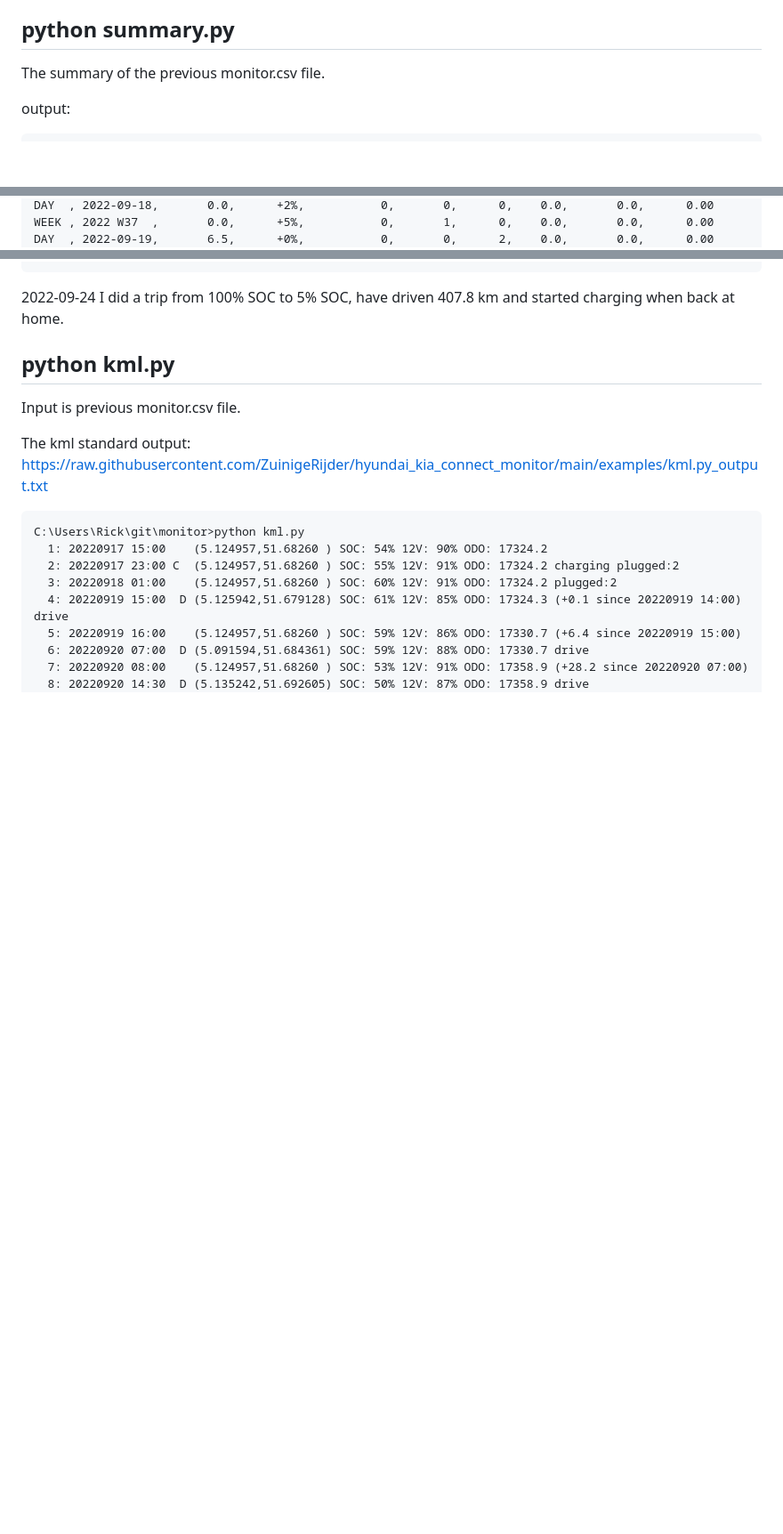
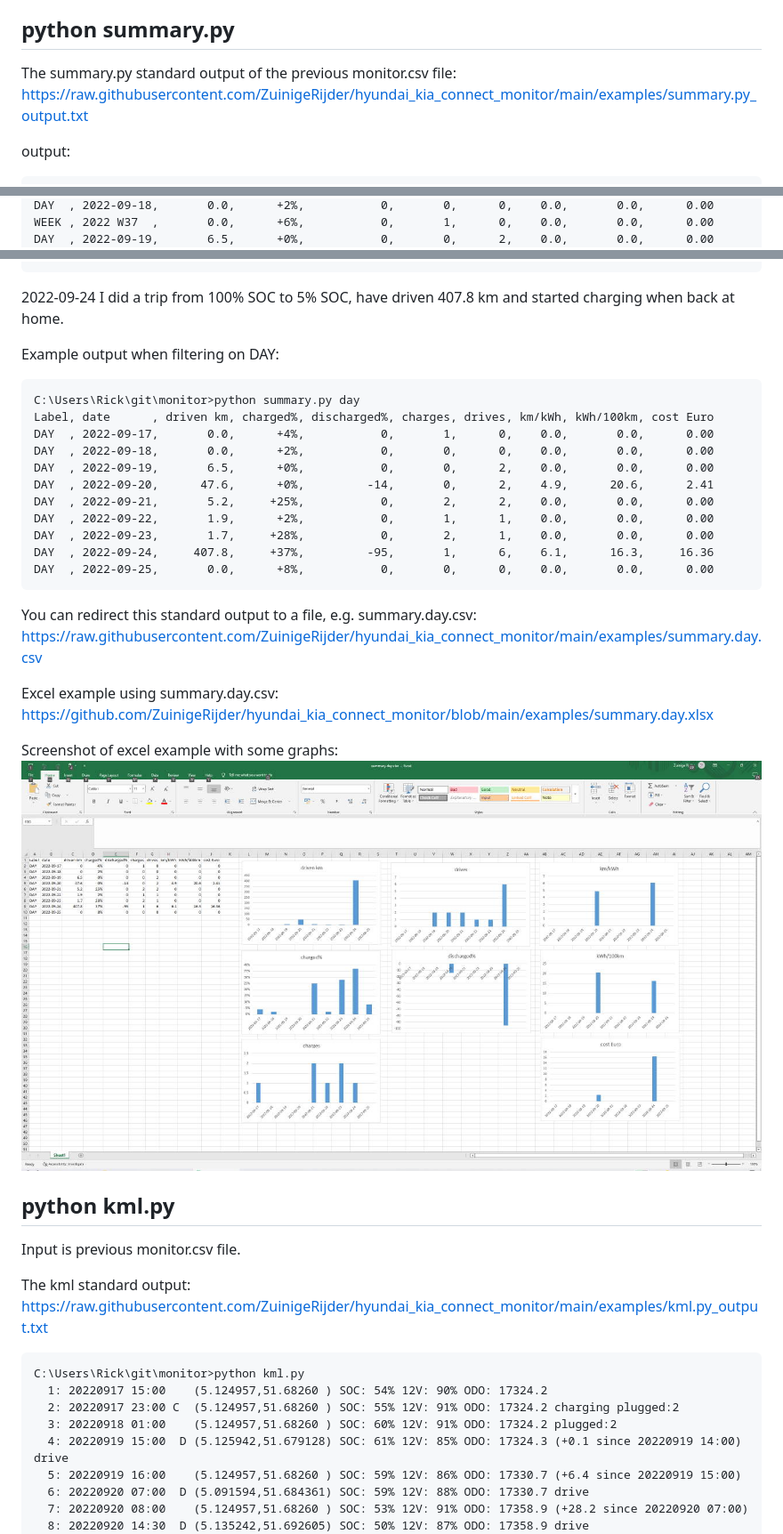
Before and after one commit to ZuinigeRijder/hyundai_kia_connect_monitor, a Markdown page: README.md, 3 parts joined by grey strips. Shown at 89% size. Drawn GitHub-style; pictures changed too: examples/summary.day.jpg (added); blank space fills up the shorter version.

Commit message:
small improvement in charging/discharging counting in summary.pay, added possibility to filter on day/week/month/year and added (Excel) examples to summary.py

````diff
--- a/README.md
+++ b/README.md
@@ -172,7 +182,8 @@ Example output file monitor.csv: https://raw.githubusercontent.com/ZuinigeRijder
 
 ## python summary.py
 
-The summary of the previous monitor.csv file.
+The summary.py standard output of the previous monitor.csv file: https://raw.githubusercontent.com/ZuinigeRijder/hyundai_kia_connect_monitor/main/examples/summary.py_output.txt
+
 
 output:
 ```
@@ -182,4 +193,4 @@ DAY  , 2022-09-17,       0.0,      +3%,           0,       1,      0,    0.0,
 DAY  , 2022-09-18,       0.0,      +2%,           0,       0,      0,    0.0,       0.0,      0.00
-WEEK , 2022 W37  ,       0.0,      +5%,           0,       1,      0,    0.0,       0.0,      0.00
+WEEK , 2022 W37  ,       0.0,      +6%,           0,       1,      0,    0.0,       0.0,      0.00
 DAY  , 2022-09-19,       6.5,      +0%,           0,       0,      2,    0.0,       0.0,      0.00
 DAY  , 2022-09-20,      47.6,      +0%,         -14,       0,      2,    4.9,      20.6,      2.41
@@ -194,6 +205,28 @@ YEAR , 2022      ,     470.7,     +93%,         -97,       7,     14,    6.9,
 ```
 
 2022-09-24 I did a trip from 100% SOC to 5% SOC, have driven 407.8 km and started charging when back at home.
+
+Example output when filtering on DAY:
+```
+C:\Users\Rick\git\monitor>python summary.py day
+Label, date      , driven km, charged%, discharged%, charges, drives, km/kWh, kWh/100km, cost Euro
+DAY  , 2022-09-17,       0.0,      +4%,           0,       1,      0,    0.0,       0.0,      0.00
+DAY  , 2022-09-18,       0.0,      +2%,           0,       0,      0,    0.0,       0.0,      0.00
+DAY  , 2022-09-19,       6.5,      +0%,           0,       0,      2,    0.0,       0.0,      0.00
+DAY  , 2022-09-20,      47.6,      +0%,         -14,       0,      2,    4.9,      20.6,      2.41
+DAY  , 2022-09-21,       5.2,     +25%,           0,       2,      2,    0.0,       0.0,      0.00
+DAY  , 2022-09-22,       1.9,      +2%,           0,       1,      1,    0.0,       0.0,      0.00
+DAY  , 2022-09-23,       1.7,     +28%,           0,       2,      1,    0.0,       0.0,      0.00
+DAY  , 2022-09-24,     407.8,     +37%,         -95,       1,      6,    6.1,      16.3,     16.36
+DAY  , 2022-09-25,       0.0,      +8%,           0,       0,      0,    0.0,       0.0,      0.00
+```
+
+You can redirect this standard output to a file, e.g. summary.day.csv: https://raw.githubusercontent.com/ZuinigeRijder/hyundai_kia_connect_monitor/main/examples/summary.day.csv
+
+Excel example using summary.day.csv: https://github.com/ZuinigeRijder/hyundai_kia_connect_monitor/blob/main/examples/summary.day.xlsx
+
+Screenshot of excel example with some graphs:
+![alt text](https://raw.githubusercontent.com/ZuinigeRijder/hyundai_kia_connect_monitor/main/examples/summary.day.jpg)
 
 ## python kml.py
 
````
Also changed, not shown: other parts of README.md (+19 -9 lines), 5 other files.
